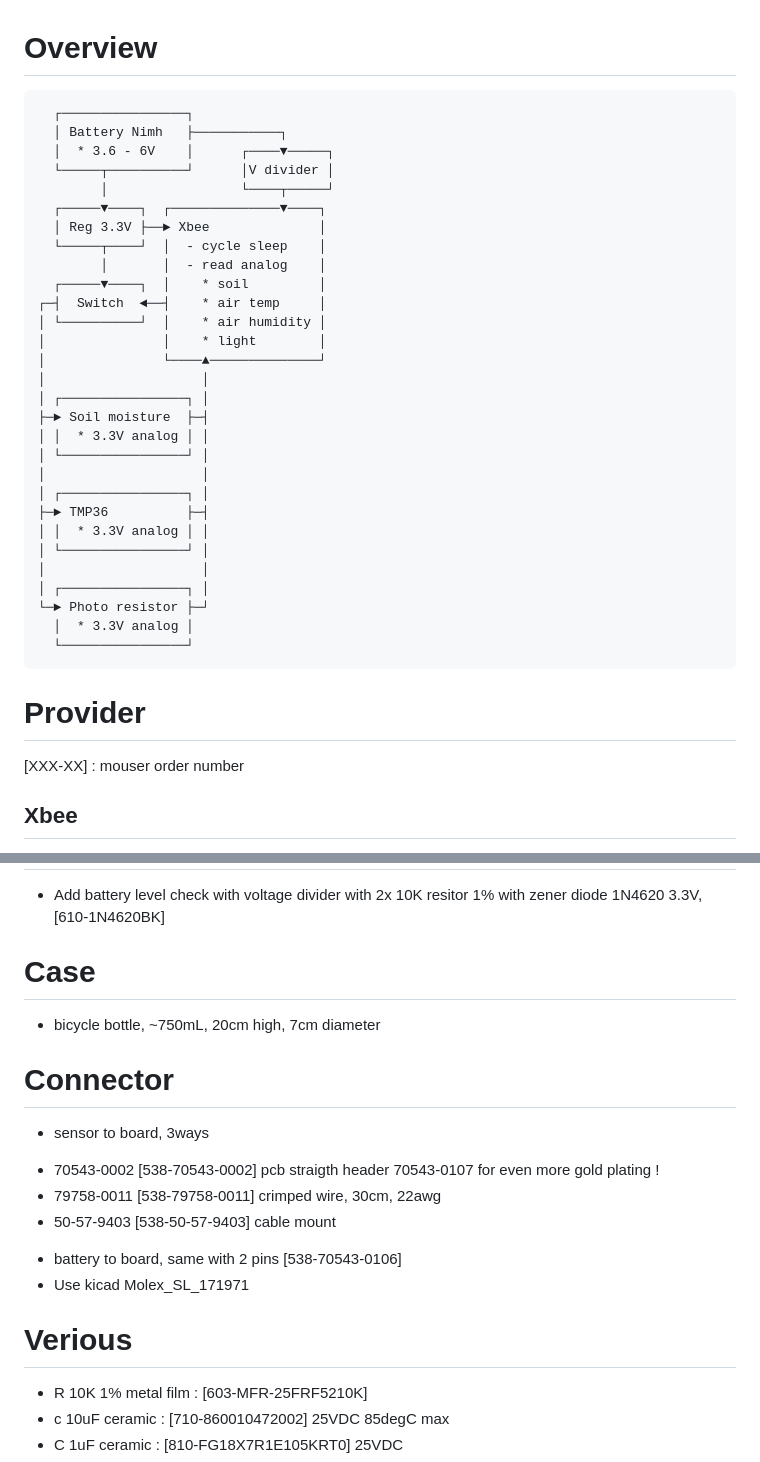
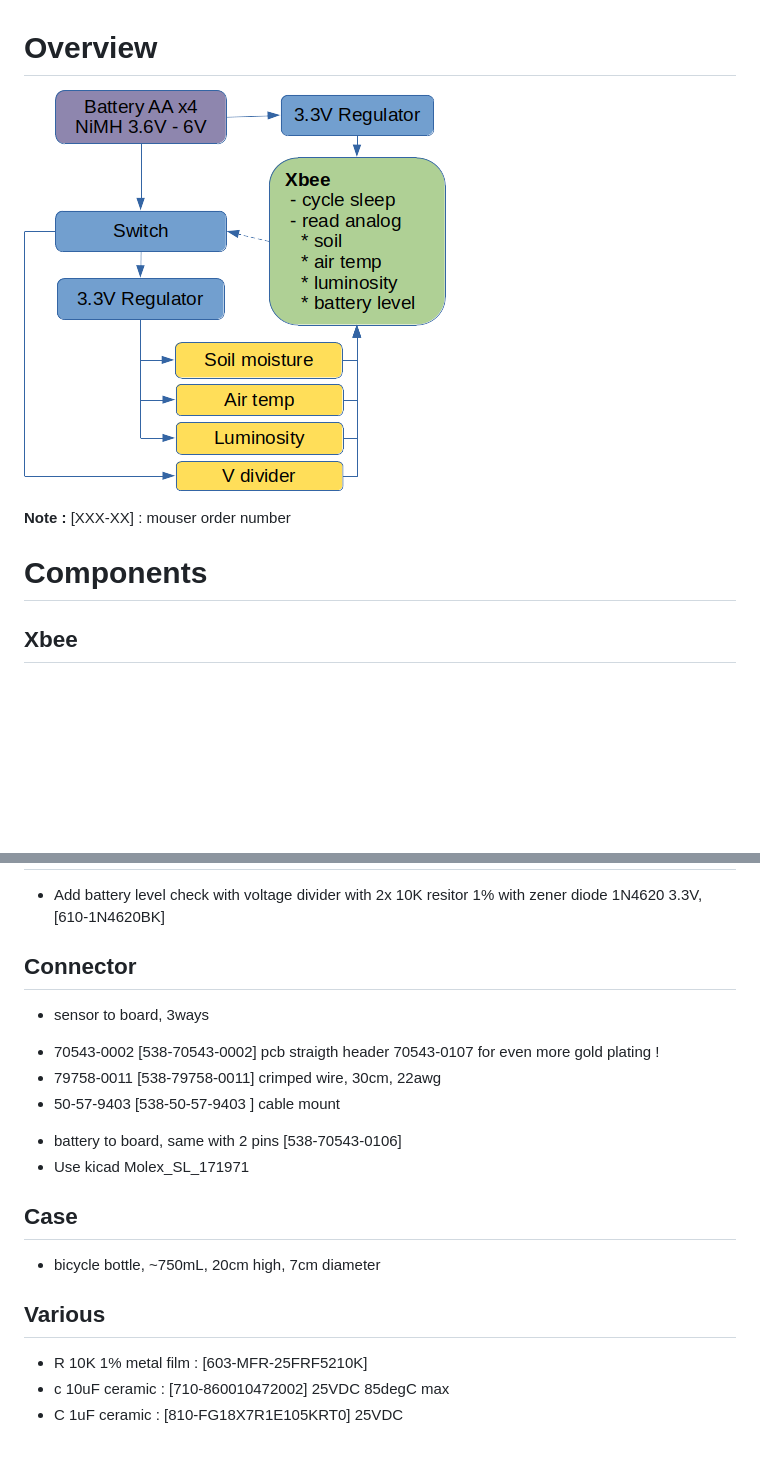
Before and after one commit to barchstien/garden-reporter, a Markdown page: probe-board-design.md, 2 parts joined by grey strips. GitHub-like rendering; pictures changed too: resources/probe-board-overview.png (added); blank space fills up the shorter version.

````diff
--- a/probe-board-design.md
+++ b/probe-board-design.md
@@ -1,39 +1,9 @@
 # Overview
-```
-  ┌────────────────┐
-  │ Battery Nimh   ├───────────┐
-  │  * 3.6 - 6V    │      ┌────▼─────┐
-  └─────┬──────────┘      │V divider │
-        │                 └────┬─────┘
-  ┌─────▼────┐  ┌──────────────▼────┐
-  │ Reg 3.3V ├──► Xbee              │
-  └─────┬────┘  │  - cycle sleep    │
-        │       │  - read analog    │
-  ┌─────▼────┐  │    * soil         │
-┌─┤  Switch  ◄──┤    * air temp     │
-│ └──────────┘  │    * air humidity │
-│               │    * light        │
-│               └────▲──────────────┘
-│                    │
-│ ┌────────────────┐ │
-├─► Soil moisture  ├─┤
-│ │  * 3.3V analog │ │
-│ └────────────────┘ │
-│                    │
-│ ┌────────────────┐ │
-├─► TMP36          ├─┤
-│ │  * 3.3V analog │ │
-│ └────────────────┘ │
-│                    │
-│ ┌────────────────┐ │
-└─► Photo resistor ├─┘
-  │  * 3.3V analog │
-  └────────────────┘
-```
+![probe overview](/resources/probe-board-overview.png)
 
-# Provider
- [XXX-XX] : mouser order number
+**Note :** [XXX-XX] : mouser order number
 
+# Components
 ## Xbee
  * XB24CAPIT-001, TH, s2c 802.15.4 [888-XB24CAPIT-001]
     - give 1uF and 8pf cap on supply
@@ -86,20 +56,20 @@
    with 2x 10K resitor 1%
    with zener diode 1N4620 3.3V, [610-1N4620BK]
 
-# Case
- * bicycle bottle, ~750mL, 20cm high, 7cm diameter
-
-# Connector
+## Connector
  * sensor to board, 3ways
   - 70543-0002 [538-70543-0002] pcb straigth header
     70543-0107 for even more gold plating !
   - 79758-0011 [538-79758-0011] crimped wire, 30cm, 22awg
-  - 50-57-9403 [538-50-57-9403] cable mount
+  - 50-57-9403 [538-50-57-9403  ] cable mount
  * battery to board, same with 2 pins
    [538-70543-0106]
  * Use kicad Molex_SL_171971
 
-# Verious
+## Case
+ * bicycle bottle, ~750mL, 20cm high, 7cm diameter
+
+## Various
  * R 10K 1% metal film : [603-MFR-25FRF5210K]
  * c 10uF ceramic : [710-860010472002] 25VDC 85degC max
  * C 1uF ceramic : [810-FG18X7R1E105KRT0] 25VDC
````
Also changed, not shown: README.md (+67 -28 lines), resources/overview.png (added), resources/probe-board-3d.png (added), 7 other files.
